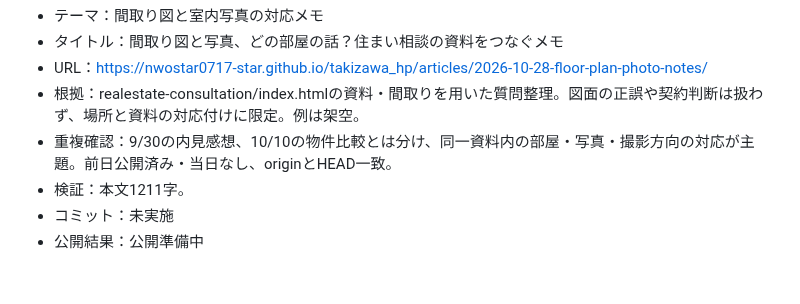
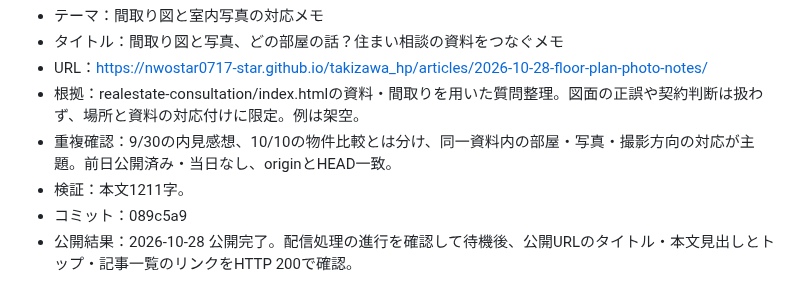
Before and after one commit to nwostar0717-star/takizawa_hp, a Markdown page: docs/daily-article-log.md, the part around the change. Rendered like a GitHub page.

Commit message:
Record verified publication for 2026-10-28

```diff
--- a/docs/daily-article-log.md
+++ b/docs/daily-article-log.md
@@ -467,5 +467,5 @@
 - 根拠：realestate-consultation/index.htmlの資料・間取りを用いた質問整理。図面の正誤や契約判断は扱わず、場所と資料の対応付けに限定。例は架空。
 - 重複確認：9/30の内見感想、10/10の物件比較とは分け、同一資料内の部屋・写真・撮影方向の対応が主題。前日公開済み・当日なし、originとHEAD一致。
 - 検証：本文1211字。
-- コミット：未実施
-- 公開結果：公開準備中
+- コミット：089c5a9
+- 公開結果：2026-10-28 公開完了。配信処理の進行を確認して待機後、公開URLのタイトル・本文見出しとトップ・記事一覧のリンクをHTTP 200で確認。
```
